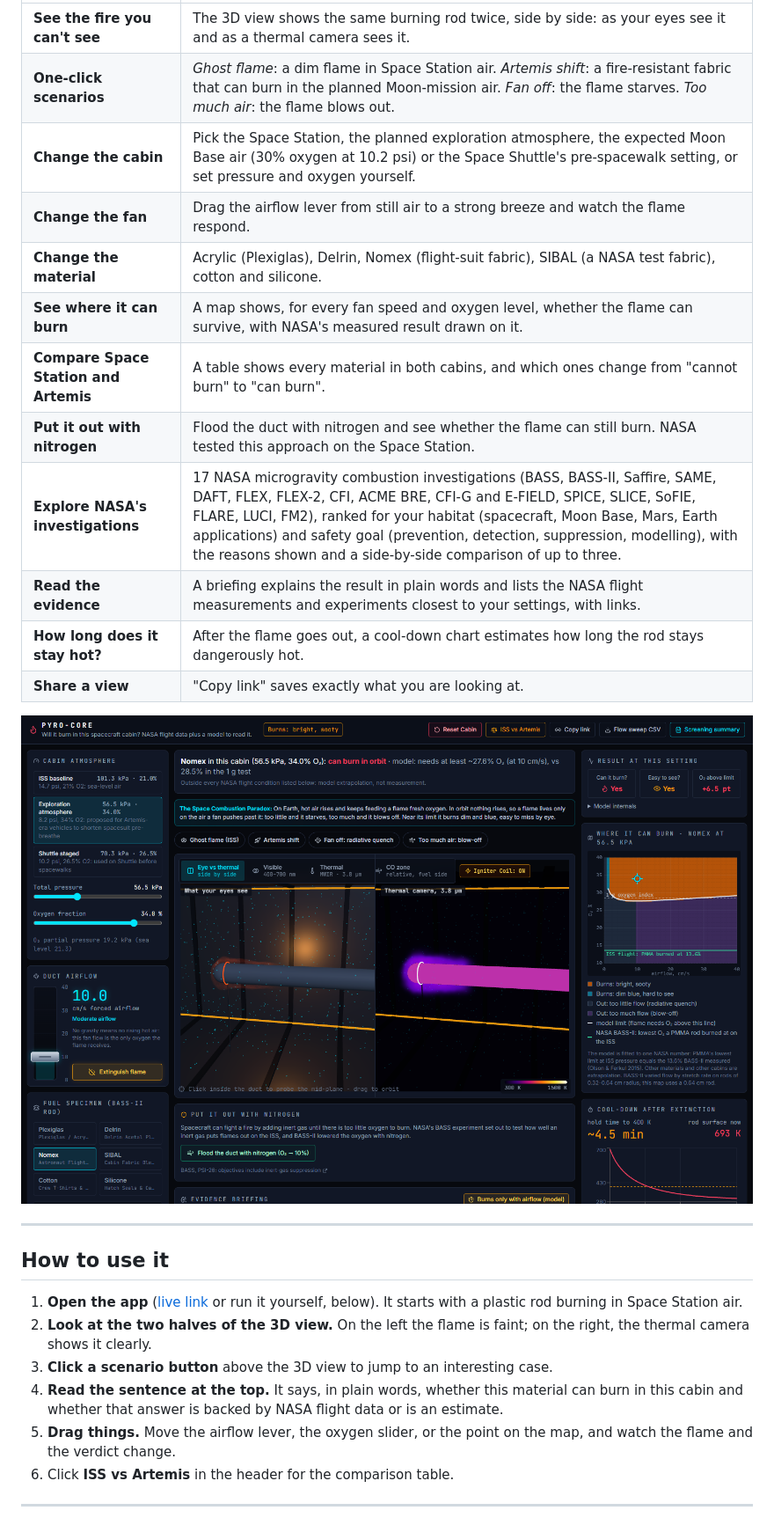
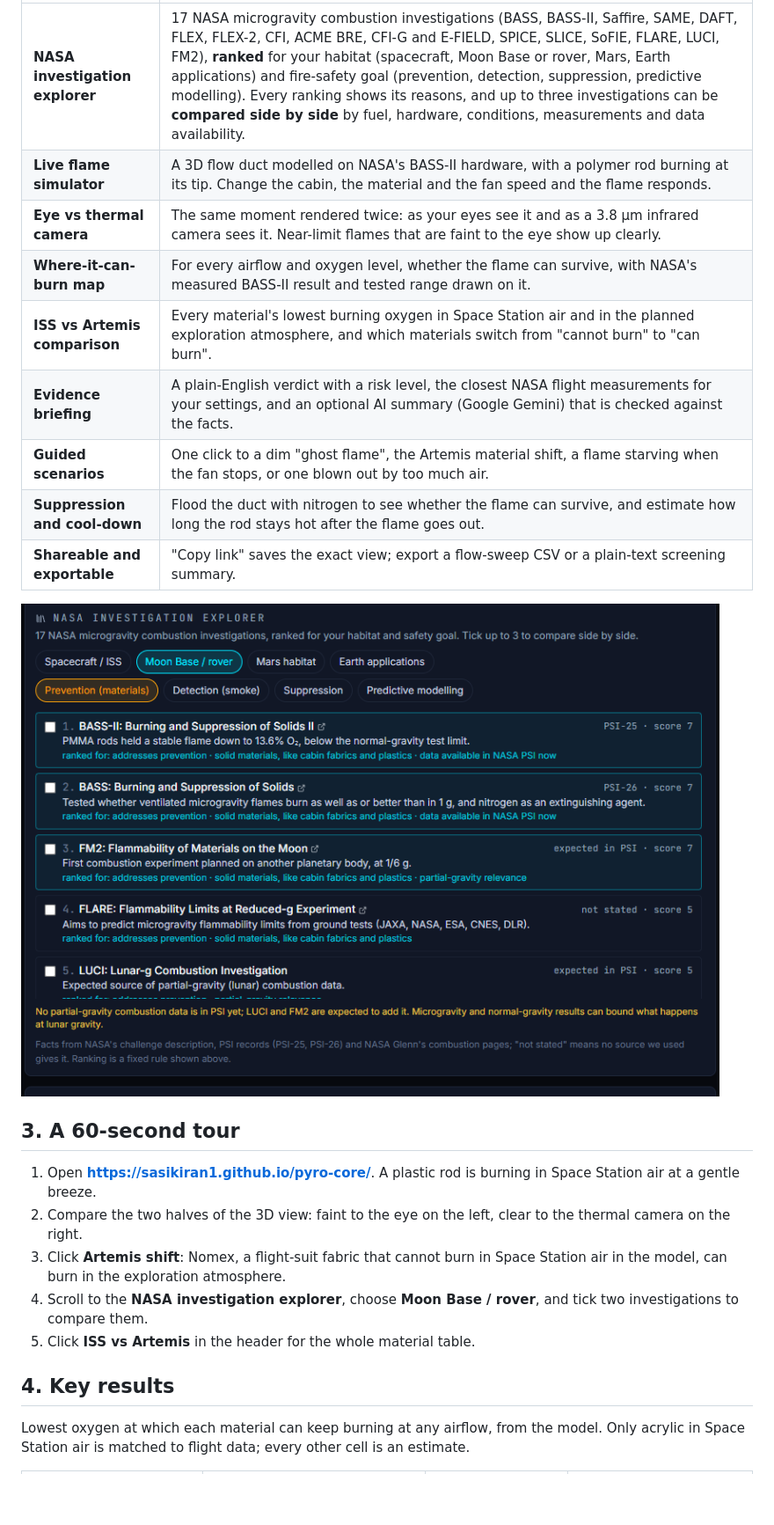
Before and after one commit to sasikiran1/pyro-core, a Markdown page: README.md, the part around one of its changes. Shown at 88% size. Drawn GitHub-style; pictures changed too: docs/images/explorer.png (added); blank space fills up the shorter version.

```diff
--- a/README.md
+++ b/README.md
@@ -30,29 +58,25 @@ Future spacecraft for the Moon (the Artemis program) are expected to use cabin a
 |---|---|
-| **See the fire you can't see** | The 3D view shows the same burning rod twice, side by side: as your eyes see it and as a thermal camera sees it. |
-| **One-click scenarios** | *Ghost flame*: a dim flame in Space Station air. *Artemis shift*: a fire-resistant fabric that can burn in the planned Moon-mission air. *Fan off*: the flame starves. *Too much air*: the flame blows out. |
-| **Change the cabin** | Pick the Space Station, the planned exploration atmosphere, the expected Moon Base air (30% oxygen at 10.2 psi) or the Space Shuttle's pre-spacewalk setting, or set pressure and oxygen yourself. |
-| **Change the fan** | Drag the airflow lever from still air to a strong breeze and watch the flame respond. |
-| **Change the material** | Acrylic (Plexiglas), Delrin, Nomex (flight-suit fabric), SIBAL (a NASA test fabric), cotton and silicone. |
-| **See where it can burn** | A map shows, for every fan speed and oxygen level, whether the flame can survive, with NASA's measured result drawn on it. |
-| **Compare Space Station and Artemis** | A table shows every material in both cabins, and which ones change from "cannot burn" to "can burn". |
-| **Put it out with nitrogen** | Flood the duct with nitrogen and see whether the flame can still burn. NASA tested this approach on the Space Station. |
-| **Explore NASA's investigations** | 17 NASA microgravity combustion investigations (BASS, BASS-II, Saffire, SAME, DAFT, FLEX, FLEX-2, CFI, ACME BRE, CFI-G and E-FIELD, SPICE, SLICE, SoFIE, FLARE, LUCI, FM2), ranked for your habitat (spacecraft, Moon Base, Mars, Earth applications) and safety goal (prevention, detection, suppression, modelling), with the reasons shown and a side-by-side comparison of up to three. |
-| **Read the evidence** | A briefing explains the result in plain words and lists the NASA flight measurements and experiments closest to your settings, with links. |
-| **How long does it stay hot?** | After the flame goes out, a cool-down chart estimates how long the rod stays dangerously hot. |
-| **Share a view** | "Copy link" saves exactly what you are looking at. |
+| **NASA investigation explorer** | 17 NASA microgravity combustion investigations (BASS, BASS-II, Saffire, SAME, DAFT, FLEX, FLEX-2, CFI, ACME BRE, CFI-G and E-FIELD, SPICE, SLICE, SoFIE, FLARE, LUCI, FM2), **ranked** for your habitat (spacecraft, Moon Base or rover, Mars, Earth applications) and fire-safety goal (prevention, detection, suppression, predictive modelling). Every ranking shows its reasons, and up to three investigations can be **compared side by side** by fuel, hardware, conditions, measurements and data availability. |
+| **Live flame simulator** | A 3D flow duct modelled on NASA's BASS-II hardware, with a polymer rod burning at its tip. Change the cabin, the material and the fan speed and the flame responds. |
+| **Eye vs thermal camera** | The same moment rendered twice: as your eyes see it and as a 3.8 µm infrared camera sees it. Near-limit flames that are faint to the eye show up clearly. |
+| **Where-it-can-burn map** | For every airflow and oxygen level, whether the flame can survive, with NASA's measured BASS-II result and tested range drawn on it. |
+| **ISS vs Artemis comparison** | Every material's lowest burning oxygen in Space Station air and in the planned exploration atmosphere, and which materials switch from "cannot burn" to "can burn". |
+| **Evidence briefing** | A plain-English verdict with a risk level, the closest NASA flight measurements for your settings, and an optional AI summary (Google Gemini) that is checked against the facts. |
+| **Guided scenarios** | One click to a dim "ghost flame", the Artemis material shift, a flame starving when the fan stops, or one blown out by too much air. |
+| **Suppression and cool-down** | Flood the duct with nitrogen to see whether the flame can survive, and estimate how long the rod stays hot after the flame goes out. |
+| **Shareable and exportable** | "Copy link" saves the exact view; export a flow-sweep CSV or a plain-text screening summary. |
 
-![Nomex fabric in the planned exploration atmosphere: the app flags that this is beyond NASA's flight data](docs/images/artemis-nomex.png)
+![NASA investigation explorer, ranked for a Moon Base and fire prevention](docs/images/explorer.png)
 
----
+## 3. A 60-second tour
 
-## How to use it
+1. Open **https://sasikiran1.github.io/pyro-core/**. A plastic rod is burning in Space Station air at a gentle breeze.
+2. Compare the two halves of the 3D view: faint to the eye on the left, clear to the thermal camera on the right.
+3. Click **Artemis shift**: Nomex, a flight-suit fabric that cannot burn in Space Station air in the model, can burn in the exploration atmosphere.
+4. Scroll to the **NASA investigation explorer**, choose **Moon Base / rover**, and tick two investigations to compare them.
+5. Click **ISS vs Artemis** in the header for the whole material table.
 
-1. **Open the app** ([live link](#links) or run it yourself, below). It starts with a plastic rod burning in Space Station air.
-2. **Look at the two halves of the 3D view.** On the left the flame is faint; on the right, the thermal camera shows it clearly.
-3. **Click a scenario button** above the 3D view to jump to an interesting case.
-4. **Read the sentence at the top.** It says, in plain words, whether this material can burn in this cabin and whether that answer is backed by NASA flight data or is an estimate.
-5. **Drag things.** Move the airflow lever, the oxygen slider, or the point on the map, and watch the flame and the verdict change.
-6. Click **ISS vs Artemis** in the header for the comparison table.
+## 4. Key results
 
----
+Lowest oxygen at which each material can keep burning at any airflow, from the model. Only acrylic in Space Station air is matched to flight data; every other cell is an estimate.
 
```
Also changed, not shown: other parts of README.md (+180 -112 lines), 2 other files.
